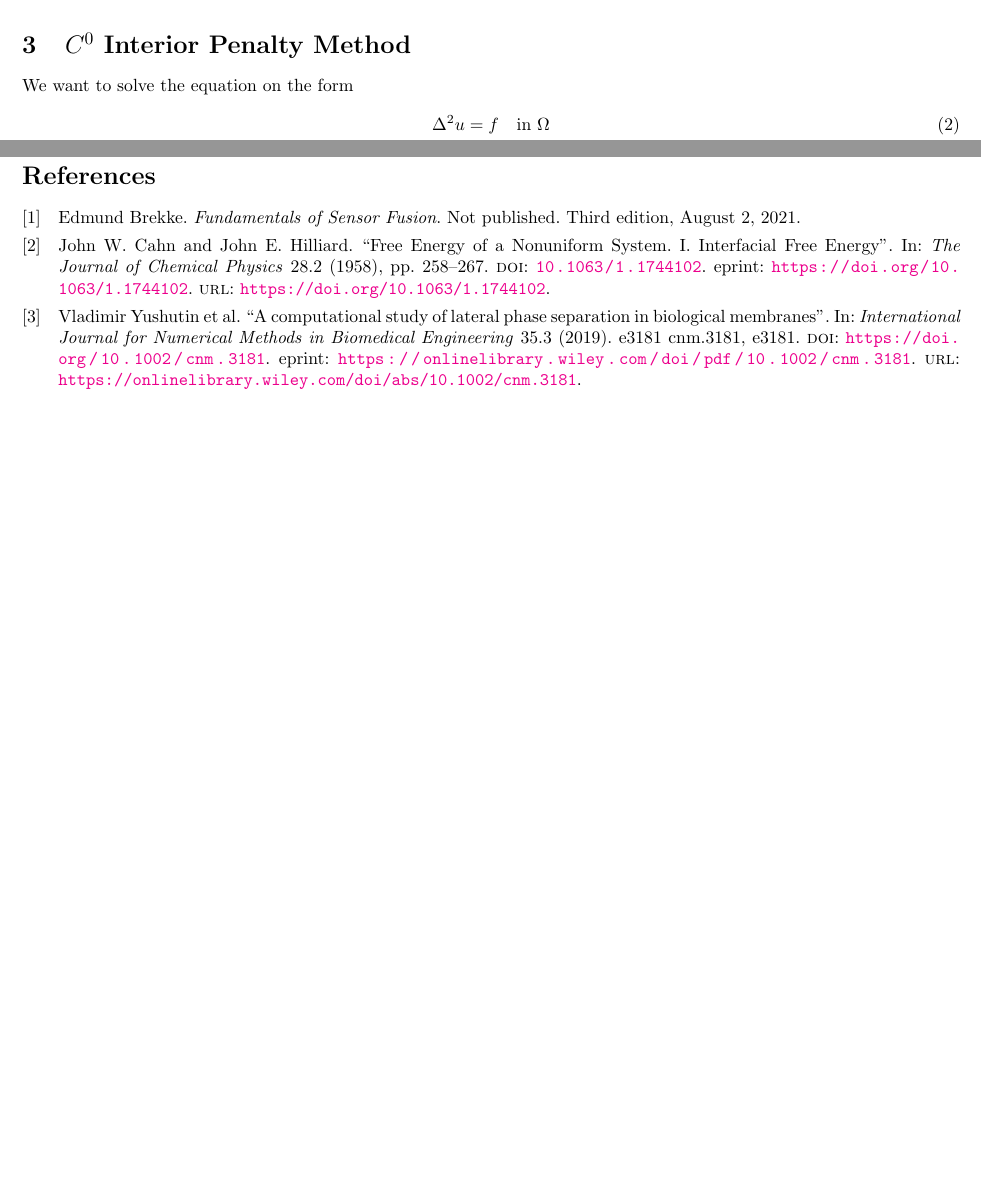
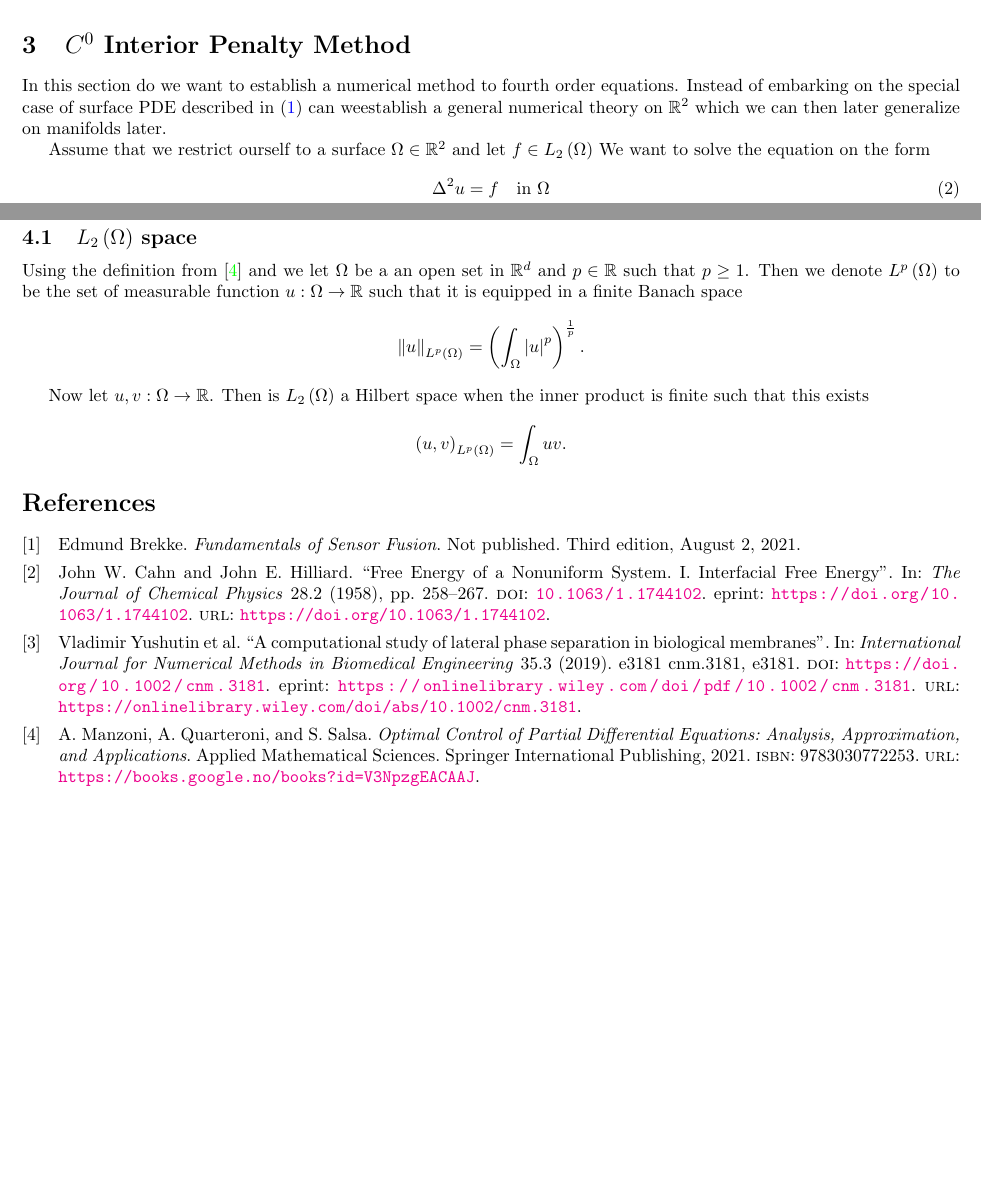
Before and after one commit to isakhammer/master_thesis, a LaTeX document (latex/main.tex, which reads latex/appendix.tex, latex/ch1.tex): two parts of pages 3 and 4 of 4 before the commit and two parts of pages 3 and 5 of 5 after it, joined at a grey line, cut so that both start at the same text, the shorter picture padded with empty space. Compiled offline with pdfLaTeX.

Commit message:
Started introducing C0IP method

```diff
--- /dev/null
+++ b/latex/appendix.tex
@@ -0,0 +1,18 @@
+\newpage
+\section{Appendix}%
+\label{sec:appendix}
+
+\subsection{$L_{2} \left( \Omega  \right)$ space }%
+\label{sub:_l__2_space_}
+
+Using the definition from \cite{manzoni2021optimal} and we let $\Omega $ be a an open set in $\mathbb{R} ^{d}$ and $p \in \mathbb{R} $  such that $p \ge 1$. Then we denote
+$L^{p}\left( \Omega  \right) $ to be the set of measurable function $u: \Omega \to \mathbb{R} $ such that  it is equipped
+in a finite Banach space \[
+\|u\|_{L^{p}\left( \Omega  \right)}^{} = \left( \int_{\Omega }^{} \left\lvert u \right\rvert ^{p}
+\right)^{\frac{1}{p}}.
+\]
+
+Now let $u,v: \Omega  \to \mathbb{R} $. Then is $L_{2}\left( \Omega  \right)$ a Hilbert space when the inner product is
+finite such that this exists \[
+\left( u,v \right)_{L^{p}\left( \Omega   \right)} = \int_{\Omega }^{} uv  .
+\]
--- a/latex/ch1.tex
+++ b/latex/ch1.tex
@@ -44,9 +44,13 @@ solve using conventional FEM methods. This clear when writing the equation on th
 equations arise.
 
 
-\section{$C^0$ Interior Penalty Method}\label{sec:ch1}
+\section{$C^0$ Interior Penalty Method}
+\label{sec:ch1}
 
+In this section do we want to establish a numerical method to fourth order equations. Instead of embarking on the
+special case of surface PDE described in \eqref{eq:cahn1} can weestablish a general numerical theory on $\mathbb{R} ^2$ which we can then later generalize on manifolds later.
 
+Assume that we restrict ourself to a surface $\Omega \in \mathbb{R} ^2 $ and let $f \in L_{2}\left( \Omega  \right)$
 We want to solve the equation on the form
 \begin{align}
     \label{eq:1}
--- a/latex/main.tex
+++ b/latex/main.tex
@@ -23,6 +23,7 @@
 
     \input{introduction}
     \input{ch1}
+    \input{appendix}
 
     \printbibliography
 
```
Also changed, not shown: latex/bibliography.bib (+11 -0 lines), latex/main.pdf, latex/ch1.tex (2 more changed lines).
